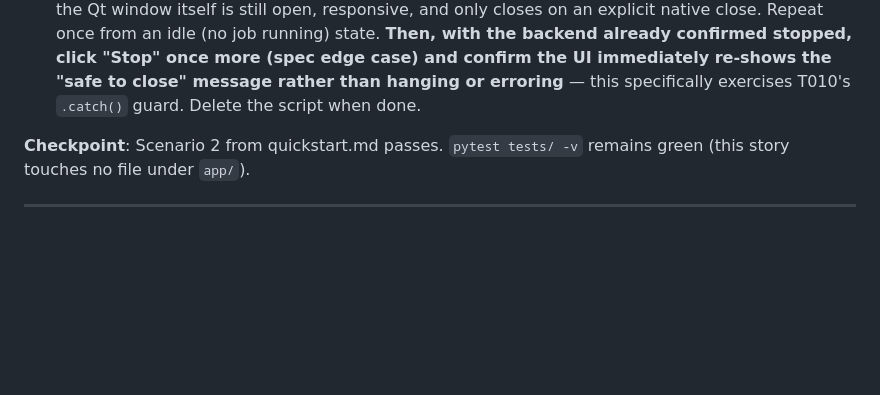
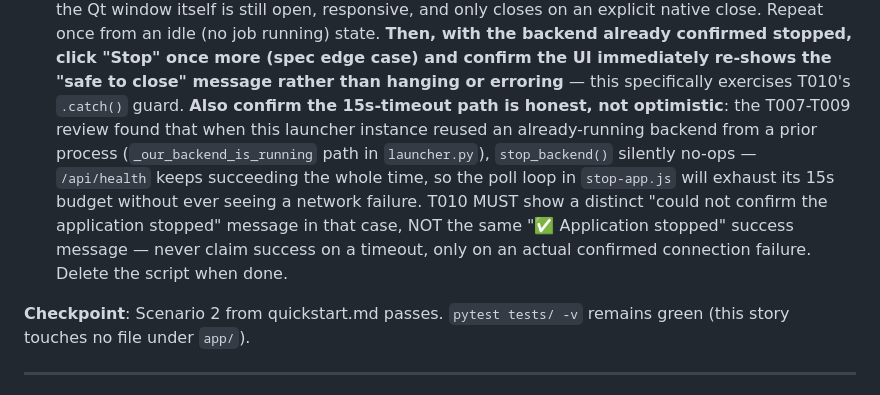
Before and after one commit to abhibattula/CCTV_VIDEO_PROCESSOR_pc, a Markdown page: specs/004-roi-app-controls/tasks.md, the part around the change. GitHub-like rendering; blank space fills up the shorter version.

Commit message:
chore(004): mark T007-T009 complete, tighten T012 timeout-honesty requirement

```diff
--- a/specs/004-roi-app-controls/tasks.md
+++ b/specs/004-roi-app-controls/tasks.md
@@ -171,7 +171,16 @@ within 15 seconds while the window remains open showing the result message.
   backend already confirmed stopped, click "Stop" once more (spec edge
   case) and confirm the UI immediately re-shows the "safe to close" message
   rather than hanging or erroring** — this specifically exercises T010's
-  `.catch()` guard. Delete the script when done.
+  `.catch()` guard. **Also confirm the 15s-timeout path is honest, not
+  optimistic**: the T007-T009 review found that when this launcher instance
+  reused an already-running backend from a prior process
+  (`_our_backend_is_running` path in `launcher.py`), `stop_backend()`
+  silently no-ops — `/api/health` keeps succeeding the whole time, so the
+  poll loop in `stop-app.js` will exhaust its 15s budget without ever seeing
+  a network failure. T010 MUST show a distinct "could not confirm the
+  application stopped" message in that case, NOT the same "✅ Application
+  stopped" success message — never claim success on a timeout, only on an
+  actual confirmed connection failure. Delete the script when done.
 
 **Checkpoint**: Scenario 2 from quickstart.md passes. `pytest tests/ -v`
 remains green (this story touches no file under `app/`).
```
